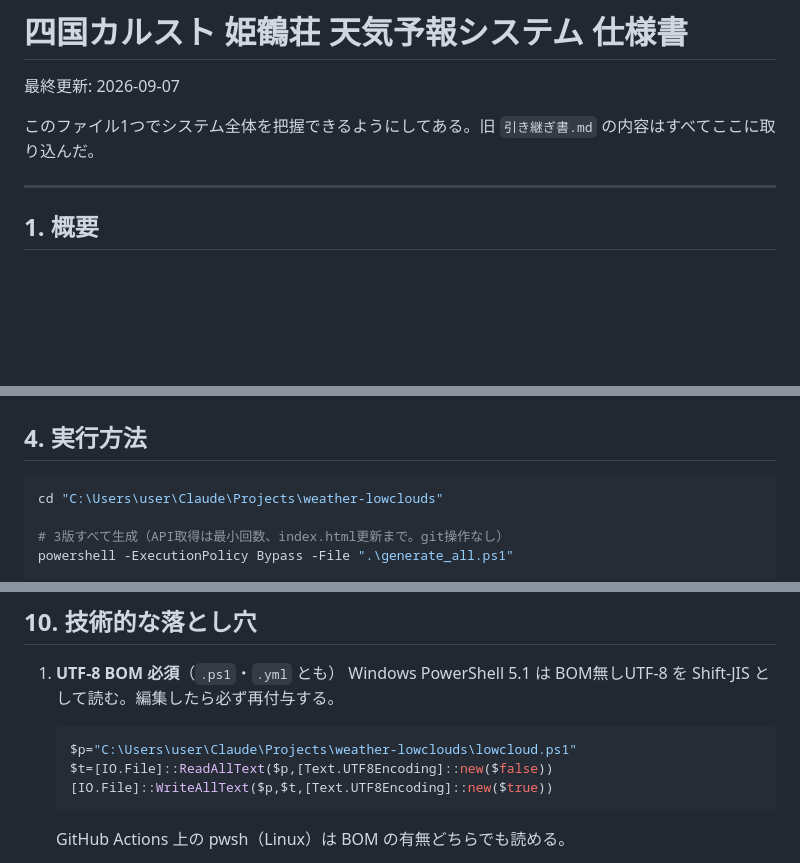
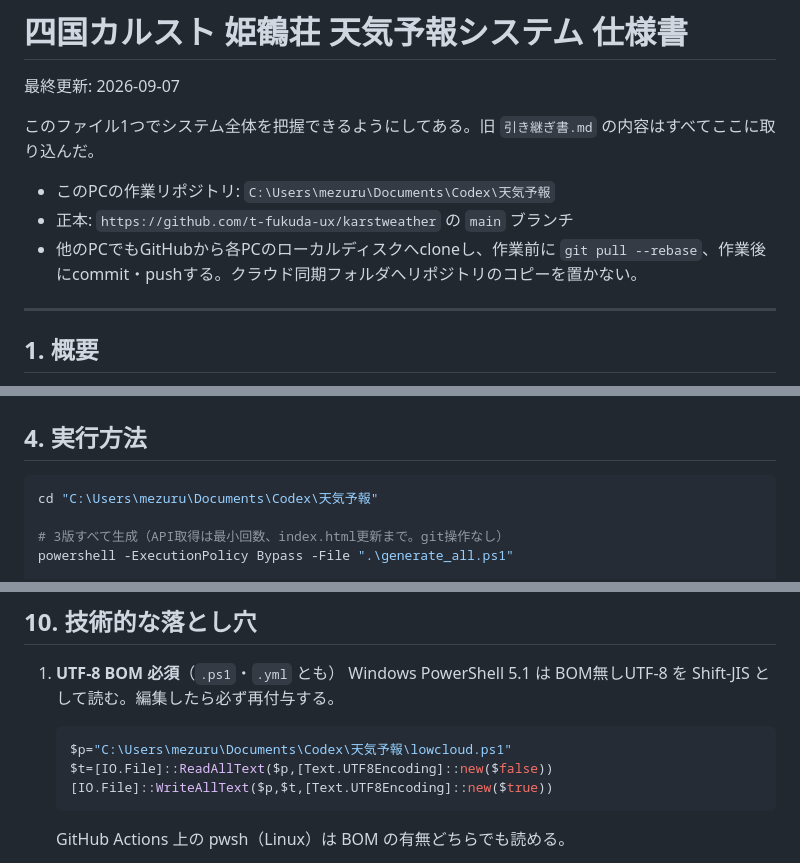
Before and after one commit to t-fukuda-ux/karstweather, a Markdown page: SYSTEM.md, 3 parts joined by grey strips. GitHub-like rendering; blank space fills up the shorter version.

Commit message:
docs: 作業リポジトリの新しい保存場所を明記

````diff
--- a/SYSTEM.md
+++ b/SYSTEM.md
@@ -3,6 +3,10 @@
 最終更新: 2026-09-07
 
 このファイル1つでシステム全体を把握できるようにしてある。旧 `引き継ぎ書.md` の内容はすべてここに取り込んだ。
+
+- このPCの作業リポジトリ: `C:\Users\mezuru\Documents\Codex\天気予報`
+- 正本: `https://github.com/t-fukuda-ux/karstweather` の `main` ブランチ
+- 他のPCでもGitHubから各PCのローカルディスクへcloneし、作業前に `git pull --rebase`、作業後にcommit・pushする。クラウド同期フォルダへリポジトリのコピーを置かない。
 
 ---
 
@@ -84,7 +88,7 @@ WordPress 等には トップページを iframe で埋め込む。埋め込み
 ## 4. 実行方法
 
 ```powershell
-cd "C:\Users\user\Claude\Projects\weather-lowclouds"
+cd "C:\Users\mezuru\Documents\Codex\天気予報"
 
 # 3版すべて生成（API取得は最小回数、index.html更新まで。git操作なし）
 powershell -ExecutionPolicy Bypass -File ".\generate_all.ps1"
@@ -432,7 +436,7 @@ Enable-ScheduledTask  -TaskName "KarstWeatherWorkflowTrigger"
 1. **UTF-8 BOM 必須**（`.ps1`・`.yml` とも）
    Windows PowerShell 5.1 は BOM無しUTF-8 を Shift-JIS として読む。編集したら必ず再付与する。
    ```powershell
-   $p="C:\Users\user\Claude\Projects\weather-lowclouds\lowcloud.ps1"
+   $p="C:\Users\mezuru\Documents\Codex\天気予報\lowcloud.ps1"
    $t=[IO.File]::ReadAllText($p,[Text.UTF8Encoding]::new($false))
    [IO.File]::WriteAllText($p,$t,[Text.UTF8Encoding]::new($true))
    ```
````
Also changed, not shown: other parts of SYSTEM.md (+1 -1 lines).
